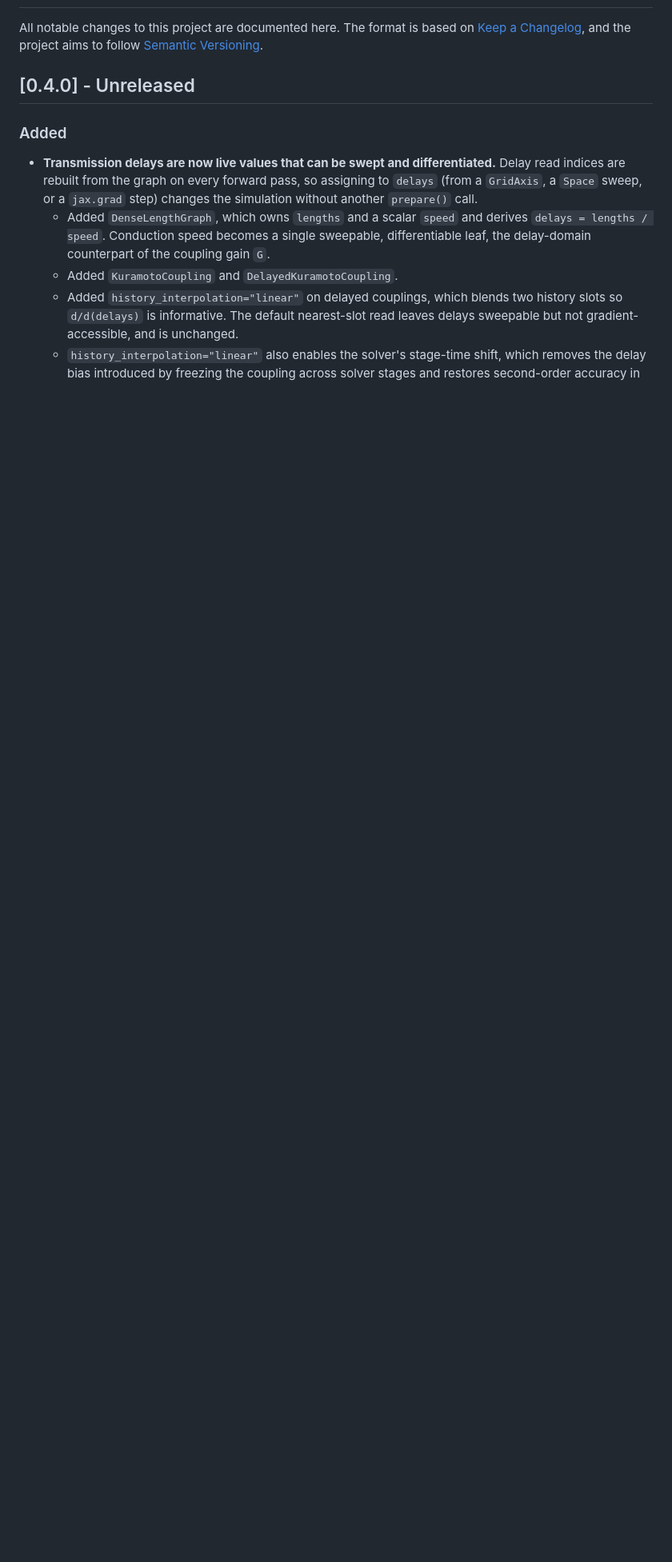
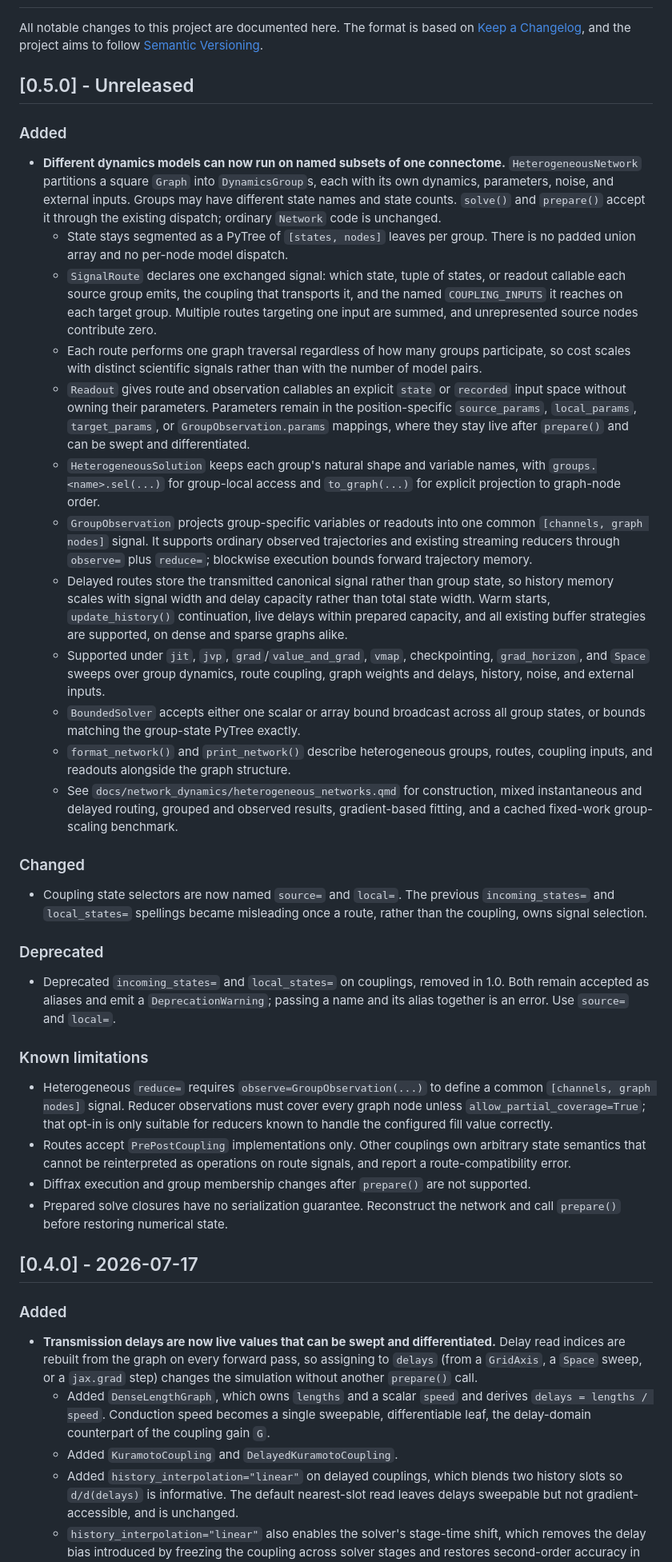
Before and after one commit to virtual-twin/tvboptim, a Markdown page: CHANGELOG.md, the part around the change. Shown at 80% size. GitHub-like rendering; blank space fills up the shorter version.

Commit message:
Update changelog for heterogeneous networks

```diff
--- a/CHANGELOG.md
+++ b/CHANGELOG.md
@@ -4,7 +4,81 @@ All notable changes to this project are documented here. The format is based
 on [Keep a Changelog](https://keepachangelog.com/en/1.1.0/), and the project
 aims to follow [Semantic Versioning](https://semver.org/spec/v2.0.0.html).
 
-## [0.4.0] - Unreleased
+## [0.5.0] - Unreleased
+
+### Added
+
+- **Different dynamics models can now run on named subsets of one connectome.**
+  `HeterogeneousNetwork` partitions a square `Graph` into `DynamicsGroup`s, each
+  with its own dynamics, parameters, noise, and external inputs. Groups may have
+  different state names and state counts. `solve()` and `prepare()` accept it
+  through the existing dispatch; ordinary `Network` code is unchanged.
+  - State stays segmented as a PyTree of `[states, nodes]` leaves per group.
+    There is no padded union array and no per-node model dispatch.
+  - `SignalRoute` declares one exchanged signal: which state, tuple of states,
+    or readout callable each source group emits, the coupling that transports
+    it, and the named `COUPLING_INPUTS` it reaches on each target group.
+    Multiple routes targeting one input are summed, and unrepresented source
+    nodes contribute zero.
+  - Each route performs one graph traversal regardless of how many groups
+    participate, so cost scales with distinct scientific signals rather than
+    with the number of model pairs.
+  - `Readout` gives route and observation callables an explicit `state` or
+    `recorded` input space without owning their parameters. Parameters remain
+    in the position-specific `source_params`, `local_params`, `target_params`,
+    or `GroupObservation.params` mappings, where they stay live after
+    `prepare()` and can be swept and differentiated.
+  - `HeterogeneousSolution` keeps each group's natural shape and variable
+    names, with `groups.<name>.sel(...)` for group-local access and
+    `to_graph(...)` for explicit projection to graph-node order.
+  - `GroupObservation` projects group-specific variables or readouts into one
+    common `[channels, graph nodes]` signal. It supports ordinary observed
+    trajectories and existing streaming reducers through `observe=` plus
+    `reduce=`; blockwise execution bounds forward trajectory memory.
+  - Delayed routes store the transmitted canonical signal rather than group
+    state, so history memory scales with signal width and delay capacity rather
+    than total state width. Warm starts, `update_history()` continuation, live
+    delays within prepared capacity, and all existing buffer strategies are
+    supported, on dense and sparse graphs alike.
+  - Supported under `jit`, `jvp`, `grad`/`value_and_grad`, `vmap`,
+    checkpointing, `grad_horizon`, and `Space` sweeps over group dynamics,
+    route coupling, graph weights and delays, history, noise, and external
+    inputs.
+  - `BoundedSolver` accepts either one scalar or array bound broadcast across
+    all group states, or bounds matching the group-state PyTree exactly.
+  - `format_network()` and `print_network()` describe heterogeneous groups,
+    routes, coupling inputs, and readouts alongside the graph structure.
+  - See `docs/network_dynamics/heterogeneous_networks.qmd` for construction,
+    mixed instantaneous and delayed routing, grouped and observed results,
+    gradient-based fitting, and a cached fixed-work group-scaling benchmark.
+
+### Changed
+
+- Coupling state selectors are now named `source=` and `local=`. The previous
+  `incoming_states=` and `local_states=` spellings became misleading once a
+  route, rather than the coupling, owns signal selection.
+
+### Deprecated
+
+- Deprecated `incoming_states=` and `local_states=` on couplings, removed in
+  1.0. Both remain accepted as aliases and emit a `DeprecationWarning`; passing
+  a name and its alias together is an error. Use `source=` and `local=`.
+
+### Known limitations
+
+- Heterogeneous `reduce=` requires `observe=GroupObservation(...)` to define a
+  common `[channels, graph nodes]` signal. Reducer observations must cover every
+  graph node unless `allow_partial_coverage=True`; that opt-in is only suitable
+  for reducers known to handle the configured fill value correctly.
+- Routes accept `PrePostCoupling` implementations only. Other couplings own
+  arbitrary state semantics that cannot be reinterpreted as operations on route
+  signals, and report a route-compatibility error.
+- Diffrax execution and group membership changes after `prepare()` are not
+  supported.
+- Prepared solve closures have no serialization guarantee. Reconstruct the
+  network and call `prepare()` before restoring numerical state.
+
+## [0.4.0] - 2026-07-17
 
 ### Added
 
```
